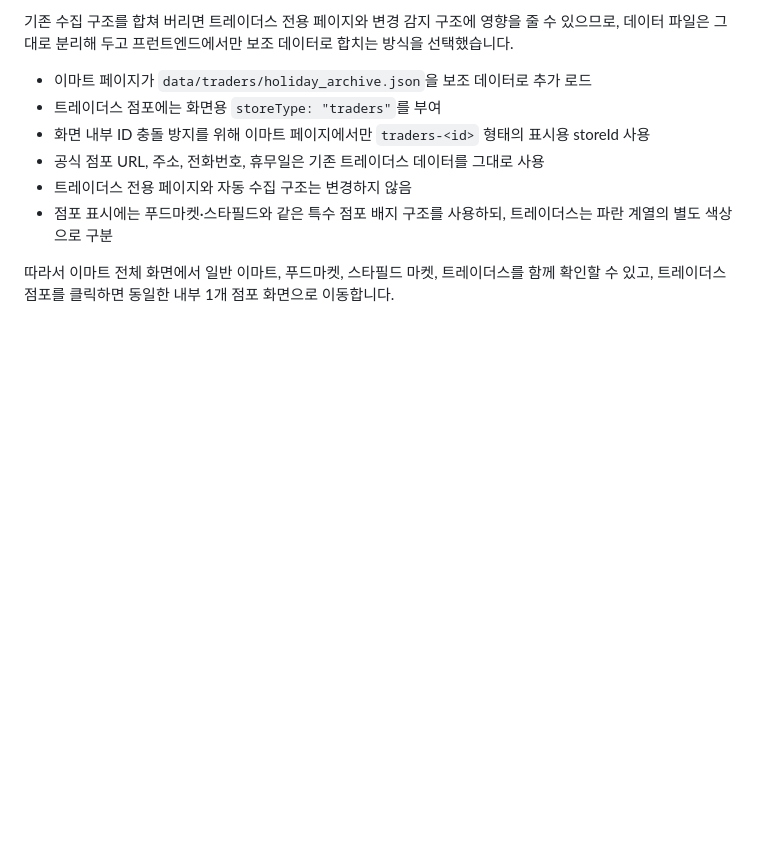
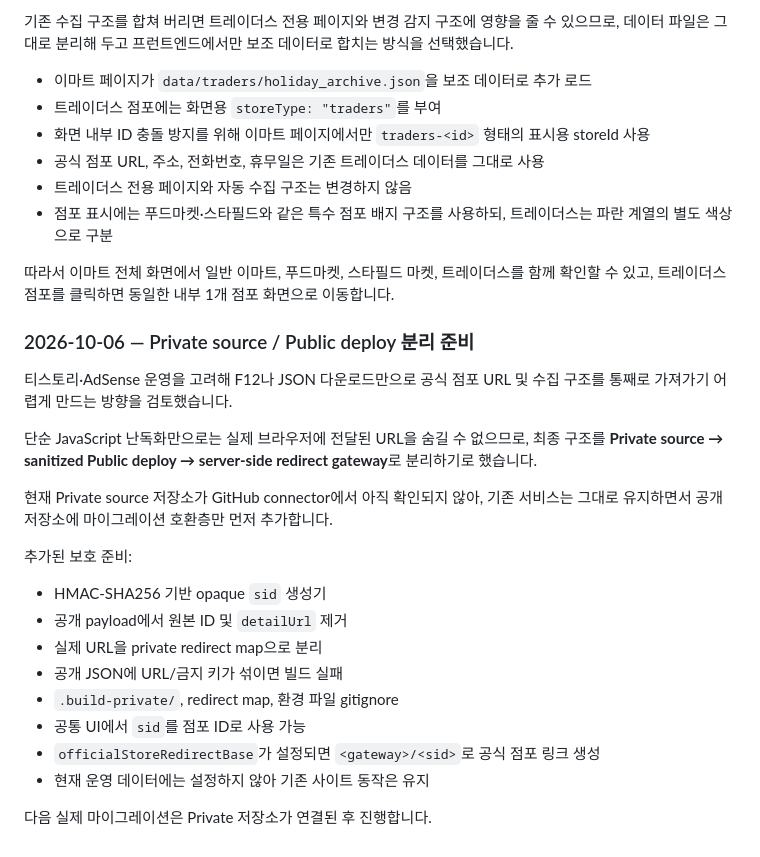
Before and after one commit to david12448/emart-holiday, a Markdown page: docs/IMPLEMENTATION_NOTES.md, the part around the change. Rendered like a GitHub page; blank space fills up the shorter version.

Commit message:
Record private-source migration preparation

```diff
--- a/docs/IMPLEMENTATION_NOTES.md
+++ b/docs/IMPLEMENTATION_NOTES.md
@@ -282,3 +282,27 @@ Actions가 `Update Costco official holiday data` 커밋을 생성했습니다.
 
 따라서 이마트 전체 화면에서 일반 이마트, 푸드마켓, 스타필드 마켓, 트레이더스를 함께 확인할 수 있고,
 트레이더스 점포를 클릭하면 동일한 내부 1개 점포 화면으로 이동합니다.
+
+
+### 2026-10-06 — Private source / Public deploy 분리 준비
+
+티스토리·AdSense 운영을 고려해 F12나 JSON 다운로드만으로 공식 점포 URL 및 수집 구조를 통째로 가져가기 어렵게 만드는 방향을 검토했습니다.
+
+단순 JavaScript 난독화만으로는 실제 브라우저에 전달된 URL을 숨길 수 없으므로,
+최종 구조를 **Private source → sanitized Public deploy → server-side redirect gateway**로 분리하기로 했습니다.
+
+현재 Private source 저장소가 GitHub connector에서 아직 확인되지 않아,
+기존 서비스는 그대로 유지하면서 공개 저장소에 마이그레이션 호환층만 먼저 추가합니다.
+
+추가된 보호 준비:
+
+- HMAC-SHA256 기반 opaque `sid` 생성기
+- 공개 payload에서 원본 ID 및 `detailUrl` 제거
+- 실제 URL을 private redirect map으로 분리
+- 공개 JSON에 URL/금지 키가 섞이면 빌드 실패
+- `.build-private/`, redirect map, 환경 파일 gitignore
+- 공통 UI에서 `sid`를 점포 ID로 사용 가능
+- `officialStoreRedirectBase`가 설정되면 `<gateway>/<sid>`로 공식 점포 링크 생성
+- 현재 운영 데이터에는 설정하지 않아 기존 사이트 동작은 유지
+
+다음 실제 마이그레이션은 Private 저장소가 연결된 후 진행합니다.
```
